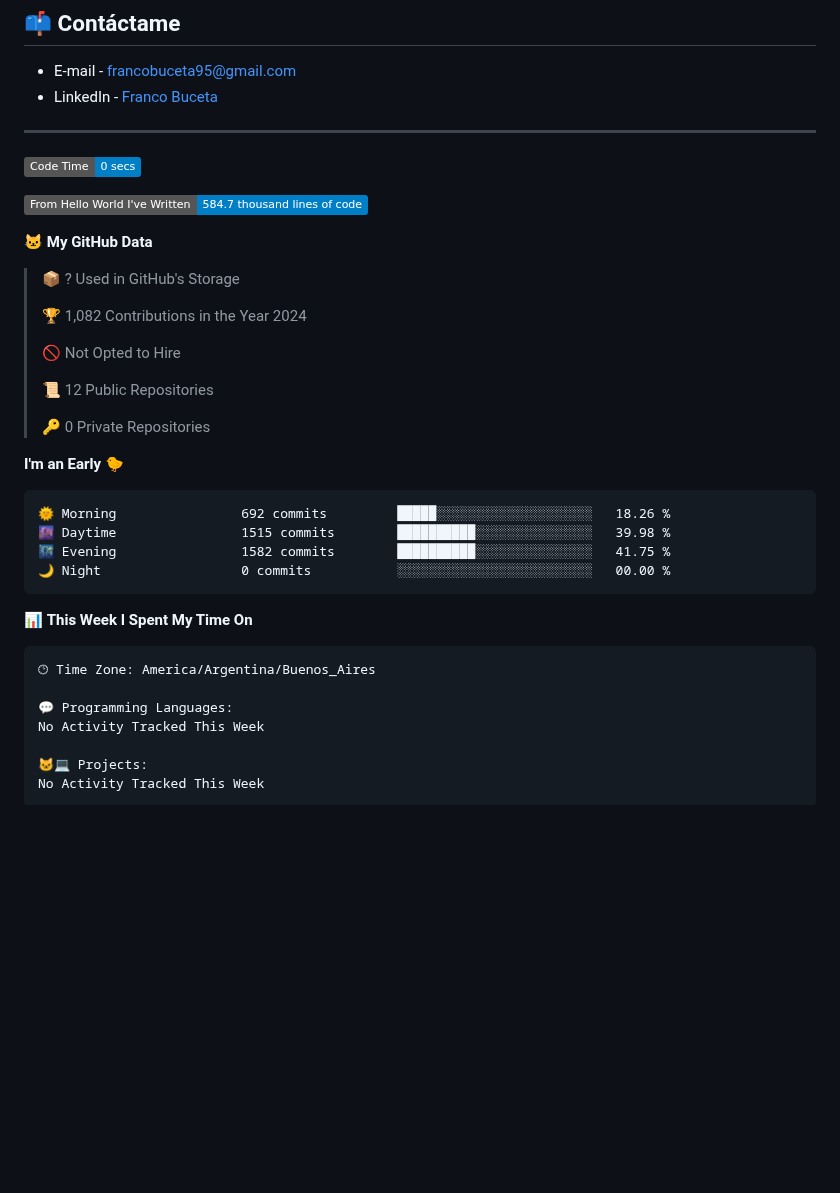
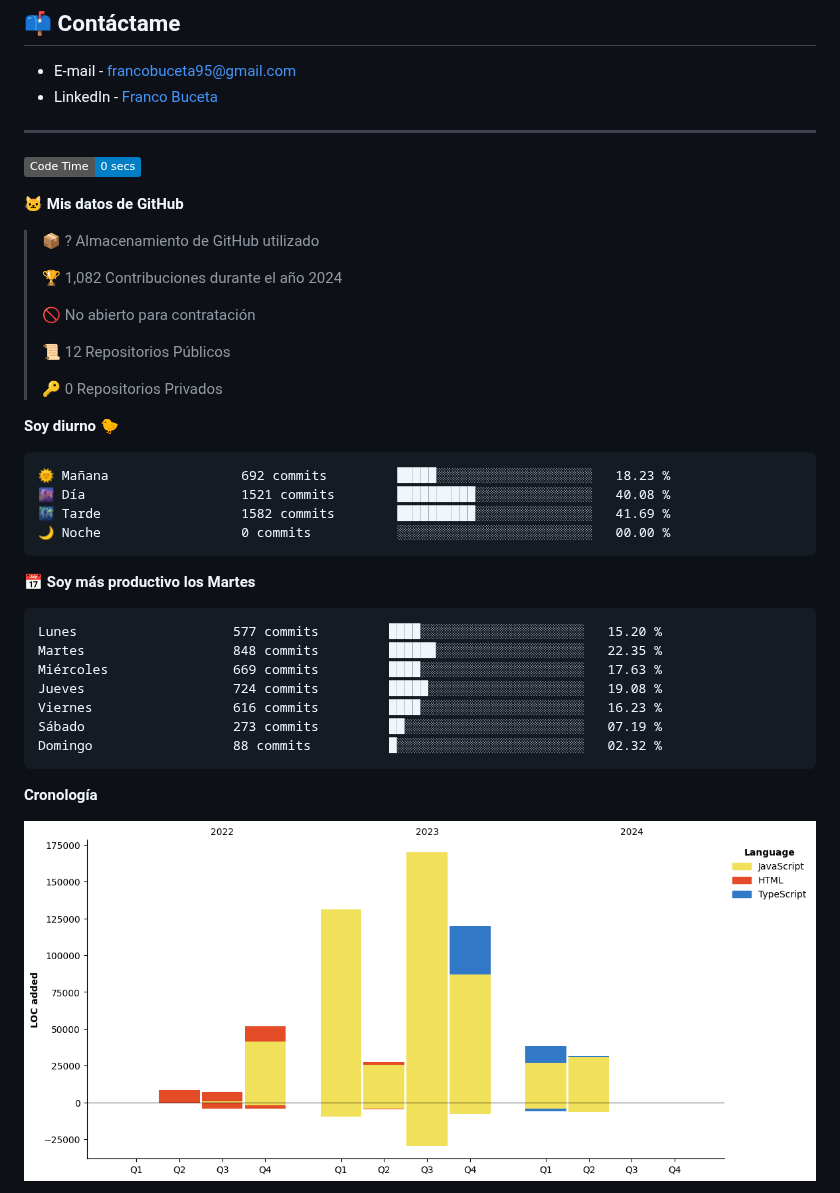
Before and after one commit to francobuceta/francobuceta, a Markdown page: README.md, the part around one of its changes. Drawn GitHub-style; pictures changed too: assets/bar_graph.png (added); badges without logos; blank space fills up the shorter version.

Commit message:
Updated dev metrics

````diff
--- a/README.md
+++ b/README.md
@@ -49,40 +49,41 @@ Las herramientas que más utilizo son:
 <!--START_SECTION:waka-->
 ![Code Time](http://img.shields.io/badge/Code%20Time-0%20secs-blue)
 
-![Lines of code](https://img.shields.io/badge/From%20Hello%20World%20I%27ve%20Written-584.7%20thousand%20lines%20of%20code-blue)
+**🐱 Mis datos de GitHub**
 
-**🐱 My GitHub Data**
-
-> 📦 ? Used in GitHub's Storage
+> 📦 ? Almacenamiento de GitHub utilizado
  >
-> 🏆 1,082 Contributions in the Year 2024
+> 🏆 1,082 Contribuciones durante el año 2024
  >
-> 🚫 Not Opted to Hire
+> 🚫 No abierto para contratación
  >
-> 📜 12 Public Repositories
+> 📜 12 Repositorios Públicos
  >
-> 🔑 0 Private Repositories
+> 🔑 0 Repositorios Privados
  >
-**I'm an Early 🐤**
+**Soy diurno 🐤**
 
 ```text
-🌞 Morning                692 commits         █████░░░░░░░░░░░░░░░░░░░░   18.26 %
-🌆 Daytime                1515 commits        ██████████░░░░░░░░░░░░░░░   39.98 %
-🌃 Evening                1582 commits        ██████████░░░░░░░░░░░░░░░   41.75 %
-🌙 Night                  0 commits           ░░░░░░░░░░░░░░░░░░░░░░░░░   00.00 %
+🌞 Mañana                 692 commits         █████░░░░░░░░░░░░░░░░░░░░   18.23 %
+🌆 Día                    1521 commits        ██████████░░░░░░░░░░░░░░░   40.08 %
+🌃 Tarde                  1582 commits        ██████████░░░░░░░░░░░░░░░   41.69 %
+🌙 Noche                  0 commits           ░░░░░░░░░░░░░░░░░░░░░░░░░   00.00 %
+```
+📅 **Soy más productivo los Martes**
+
+```text
+Lunes                    577 commits         ████░░░░░░░░░░░░░░░░░░░░░   15.20 %
+Martes                   848 commits         ██████░░░░░░░░░░░░░░░░░░░   22.35 %
+Miércoles                669 commits         ████░░░░░░░░░░░░░░░░░░░░░   17.63 %
+Jueves                   724 commits         █████░░░░░░░░░░░░░░░░░░░░   19.08 %
+Viernes                  616 commits         ████░░░░░░░░░░░░░░░░░░░░░   16.23 %
+Sábado                   273 commits         ██░░░░░░░░░░░░░░░░░░░░░░░   07.19 %
+Domingo                  88 commits          █░░░░░░░░░░░░░░░░░░░░░░░░   02.32 %
 ```
 
 
-📊 **This Week I Spent My Time On**
+**Cronología**
 
-```text
-🕑︎ Time Zone: America/Argentina/Buenos_Aires
-
-💬 Programming Languages:
-No Activity Tracked This Week
-
-🐱‍💻 Projects:
-No Activity Tracked This Week
-```
+![Lines of Code chart](https://raw.githubusercontent.com/francobuceta/francobuceta/main/assets/bar_graph.png)
 
 
````
Also changed, not shown: other parts of README.md (+1 -1 lines).
